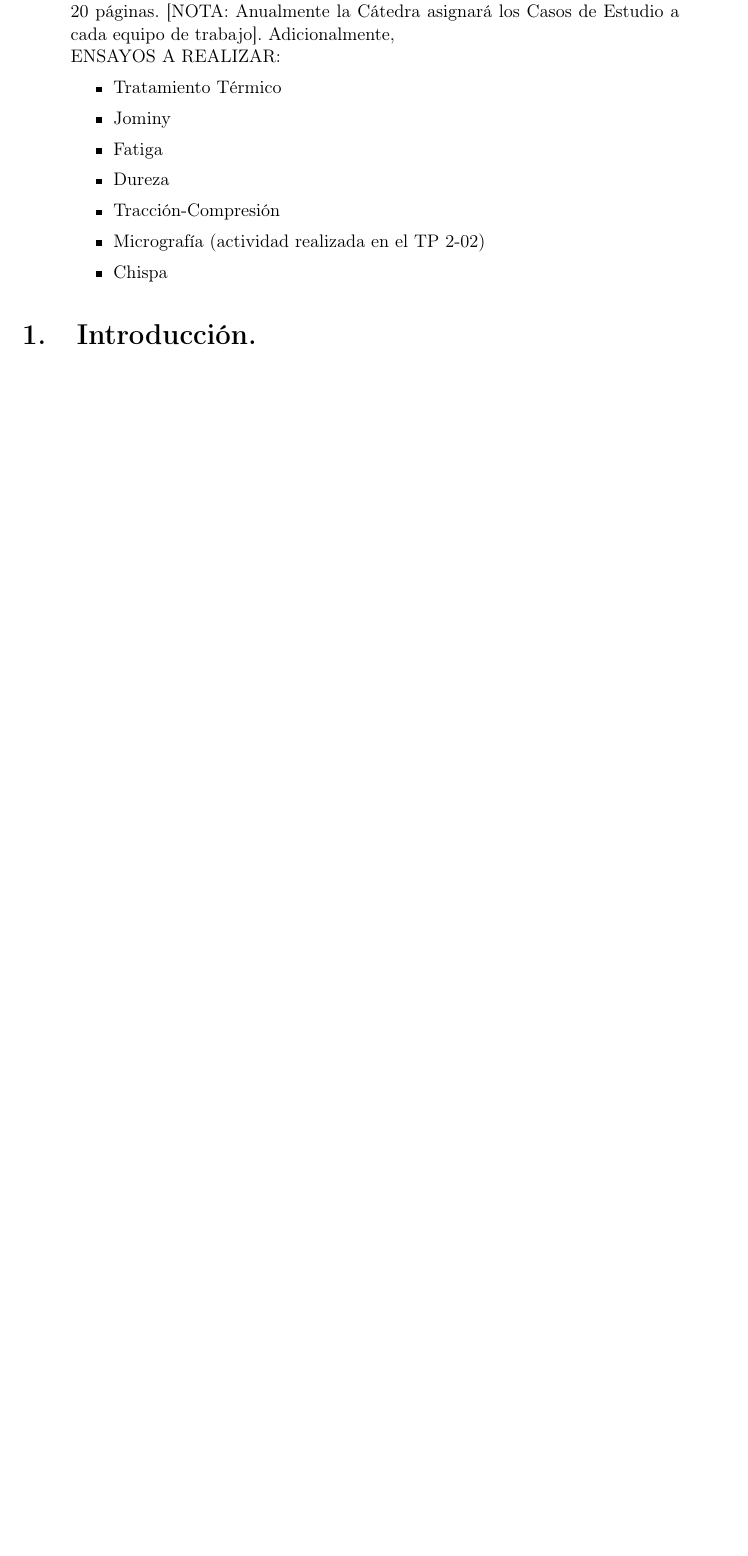
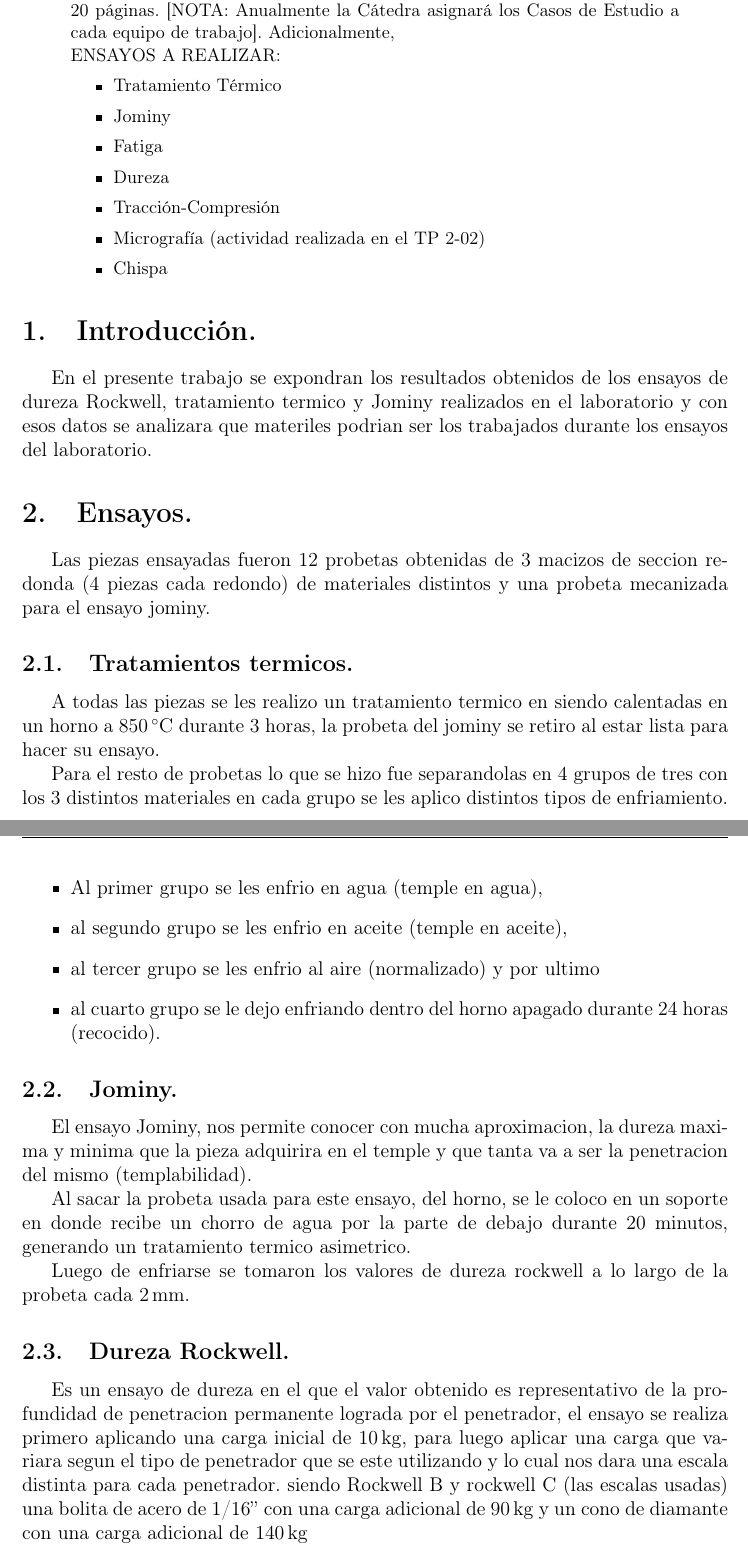
Before and after one commit to jgalaxi/latex, a LaTeX paper (7-01/main.tex): part of page 2 of 2 before the commit and two parts of pages 2 and 3 of 3 after it, the two joined at a grey line, cut so that both start at the same text, the shorter picture padded with empty space. Compiled offline with pdfLaTeX.

Commit message:
JOMINY JOESTAR

```diff
--- a/7-01/main.tex
+++ b/7-01/main.tex
@@ -24,5 +24,31 @@ ENSAYOS A REALIZAR:
 \end{abstract}
 
 \section{Introducción.}
+En el presente trabajo se expondran los resultados obtenidos de los ensayos de dureza Rockwell, tratamiento termico y Jominy realizados en el laboratorio y con esos datos se analizara que materiles podrian ser los trabajados durante los ensayos del laboratorio.
+
+\section{Ensayos.}
+Las piezas ensayadas fueron 12 probetas obtenidas de 3 macizos de seccion redonda (4 piezas cada redondo) de materiales distintos y una probeta mecanizada para el ensayo jominy.
+
+
+\subsection{Tratamientos termicos.}
+A todas las piezas se les realizo un tratamiento termico en siendo calentadas en un horno a \SI{850}{\degreeCelsius} durante 3 horas, la probeta del jominy se retiro al estar lista para hacer su ensayo.
+
+Para el resto de probetas lo que se hizo fue separandolas en 4 grupos de tres con los 3 distintos materiales en cada grupo se les aplico distintos tipos de enfriamiento.
+\begin{itemize}
+    \item Al primer grupo se les enfrio en agua (temple en agua),
+    \item al segundo grupo se les enfrio en aceite (temple en aceite),
+    \item al tercer grupo se les enfrio al aire (normalizado) y por ultimo
+    \item al cuarto grupo se le dejo enfriando dentro del horno apagado durante 24 horas (recocido).
+\end{itemize}
+
+\subsection{Jominy.}
+El ensayo Jominy, nos permite conocer con mucha aproximacion, la dureza maxima y minima que la pieza adquirira en el temple y que tanta va a ser la penetracion del mismo (templabilidad).
+
+Al sacar la probeta usada para este ensayo, del horno, se le coloco en un soporte en donde recibe un chorro de agua por la parte de debajo durante 20 minutos, generando un tratamiento termico asimetrico.
+
+Luego de enfriarse se tomaron los valores de dureza rockwell a lo largo de la probeta cada \SI{2}{\milli\meter}.
+
+\subsection{Dureza Rockwell.}
+Es un ensayo de dureza en el que el valor obtenido es representativo de la profundidad de penetracion permanente lograda por el penetrador, el ensayo se realiza primero aplicando una carga inicial de \SI{10}{\kilogram}, para luego aplicar una carga que variara segun el tipo de penetrador que se este utilizando y lo cual nos dara una escala distinta para cada penetrador. siendo Rockwell B y rockwell C (las escalas usadas) una bolita de acero de 1/16'' con una carga adicional de \SI{90}{\kilogram} y un cono de diamante con una carga adicional de \SI{140}{\kilogram}
 
 \end{document}
```
Also changed, not shown: 7-01/main.pdf.
